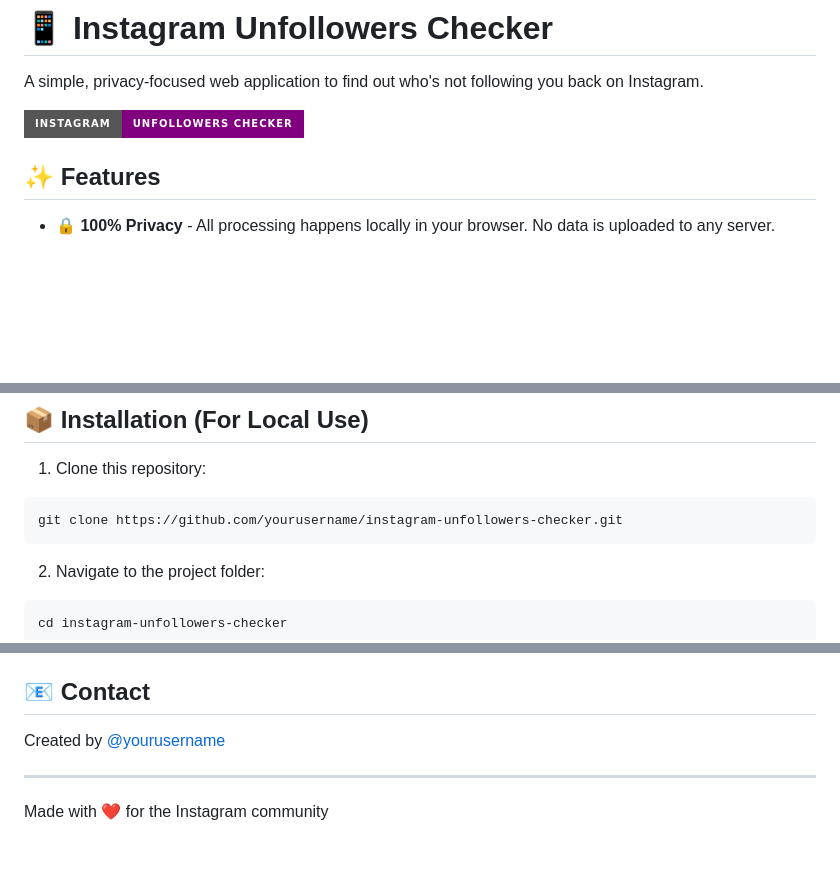
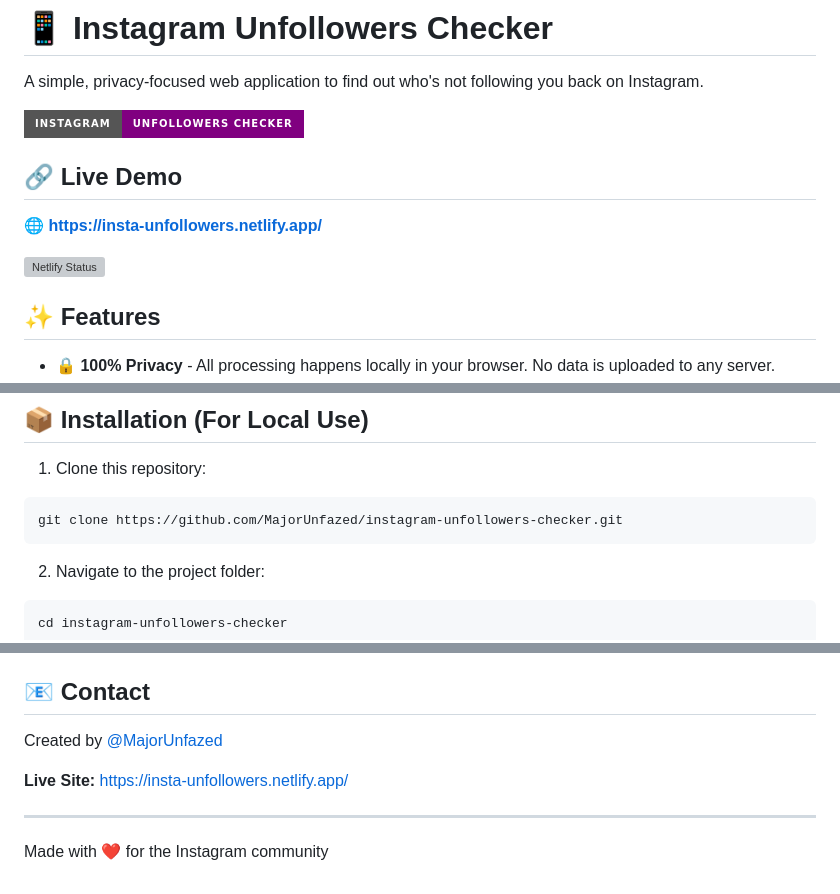
Before and after one commit to MajorUnfazed/instagram-unfollowers-checker, a Markdown page: README.md, 3 parts joined by grey strips. Rendered like a GitHub page; badges without logos; blank space fills up the shorter version; grey boxes are pictures that could not be loaded.

Commit message:
Update README with live deployment URL

````diff
--- a/README.md
+++ b/README.md
@@ -3,6 +3,12 @@
 A simple, privacy-focused web application to find out who's not following you back on Instagram.
 
 ![Instagram Unfollowers Checker](https://img.shields.io/badge/Instagram-Unfollowers%20Checker-purple?style=for-the-badge&logo=instagram)
+
+## 🔗 Live Demo
+
+**🌐 [https://insta-unfollowers.netlify.app/](https://insta-unfollowers.netlify.app/)**
+
+[![Netlify Status](https://api.netlify.com/api/v1/badges/your-site-id/deploy-status)](https://insta-unfollowers.netlify.app/)
 
 ## ✨ Features
 
@@ -52,7 +58,7 @@ A simple, privacy-focused web application to find out who's not following you ba
 
 1. Clone this repository:
 ```bash
-git clone https://github.com/yourusername/instagram-unfollowers-checker.git
+git clone https://github.com/MajorUnfazed/instagram-unfollowers-checker.git
 ```
 
 2. Navigate to the project folder:
@@ -157,7 +163,9 @@ If you found this tool helpful, please consider:
 
 ## 📧 Contact
 
-Created by [@yourusername](https://github.com/yourusername)
+Created by [@MajorUnfazed](https://github.com/MajorUnfazed)
+
+**Live Site:** [https://insta-unfollowers.netlify.app/](https://insta-unfollowers.netlify.app/)
 
 ---
 
````
Also changed, not shown: other parts of README.md (+1 -1 lines).
